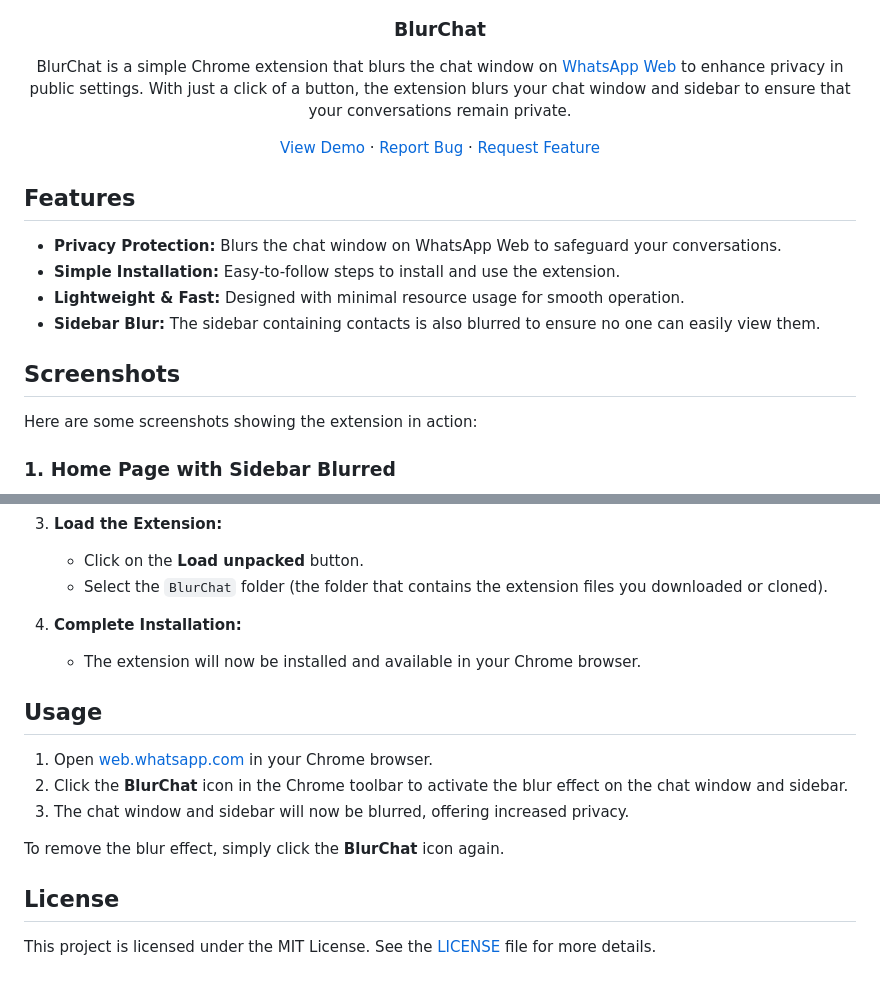
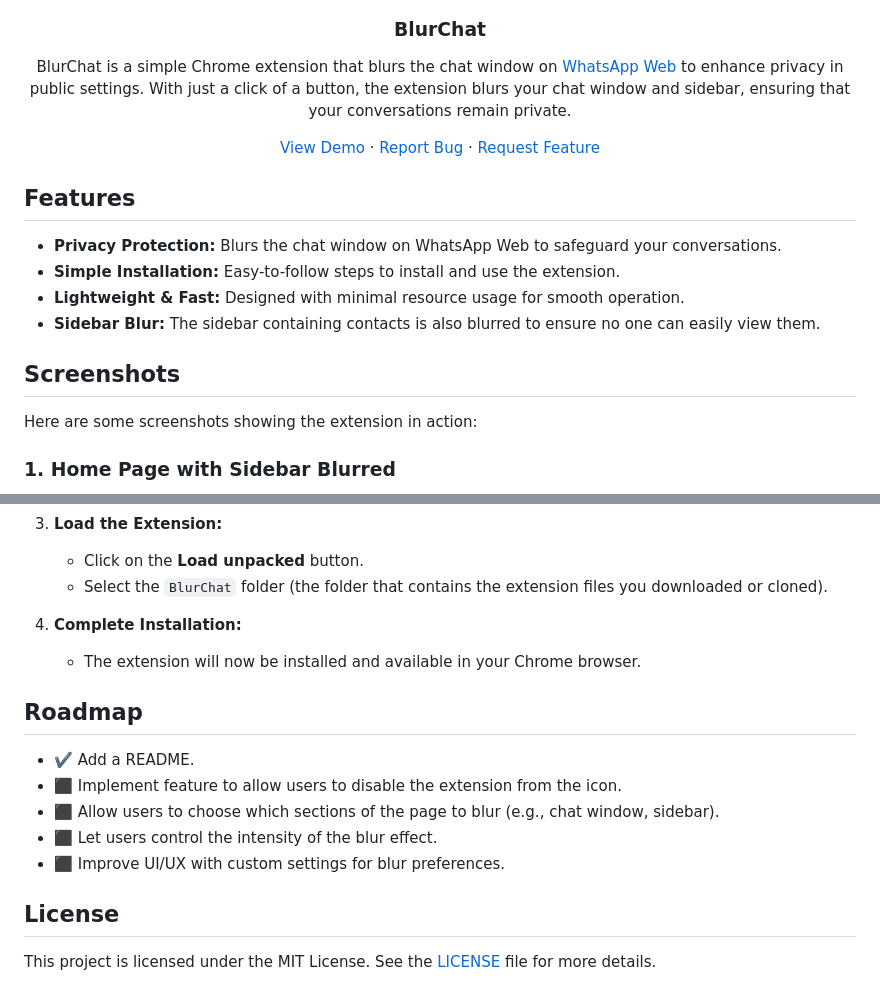
Before and after one commit to i-naeem/blurchat, a Markdown page: README.md, 2 parts joined by grey strips. Rendered like a GitHub page.

```diff
--- a/README.md
+++ b/README.md
@@ -7,7 +7,7 @@
 </a>
 <h3 align="center">BlurChat</h3>
 <p align="center">
-BlurChat is a simple Chrome extension that blurs the chat window on <a href="https://web.whatsapp.com">WhatsApp Web</a> to enhance privacy in public settings. With just a click of a button, the extension blurs your chat window and sidebar to ensure that your conversations remain private.
+BlurChat is a simple Chrome extension that blurs the chat window on <a href="https://web.whatsapp.com">WhatsApp Web</a> to enhance privacy in public settings. With just a click of a button, the extension blurs your chat window and sidebar, ensuring that your conversations remain private.
 <br />
 
 <a href="https://github.com/i-naeem/blurchat">View Demo</a>
@@ -31,7 +31,6 @@ BlurChat is a simple Chrome extension that blurs the chat window on <a href="htt
 
 Here are some screenshots showing the extension in action:
 
-
 ### 1. **Home Page with Sidebar Blurred**
 
 ![Home Page Blurred](assets/home-ss.jpeg)
@@ -61,16 +59,17 @@ Follow these simple steps to install the BlurChat extension in Chrome:
 3. **Load the Extension:**
    - Click on the **Load unpacked** button.
    - Select the `BlurChat` folder (the folder that contains the extension files you downloaded or cloned).
+
 4. **Complete Installation:**
    - The extension will now be installed and available in your Chrome browser.
 
-## Usage
+## Roadmap
 
-1. Open [web.whatsapp.com](https://web.whatsapp.com) in your Chrome browser.
-2. Click the **BlurChat** icon in the Chrome toolbar to activate the blur effect on the chat window and sidebar.
-3. The chat window and sidebar will now be blurred, offering increased privacy.
-
-To remove the blur effect, simply click the **BlurChat** icon again.
+- :heavy_check_mark: Add a README.
+- :black_large_square: Implement feature to allow users to disable the extension from the icon.
+- :black_large_square: Allow users to choose which sections of the page to blur (e.g., chat window, sidebar).
+- :black_large_square: Let users control the intensity of the blur effect.
+- :black_large_square: Improve UI/UX with custom settings for blur preferences.
 
 ## License
 
```
Also changed, not shown: other parts of README.md (+0 -1 lines).
